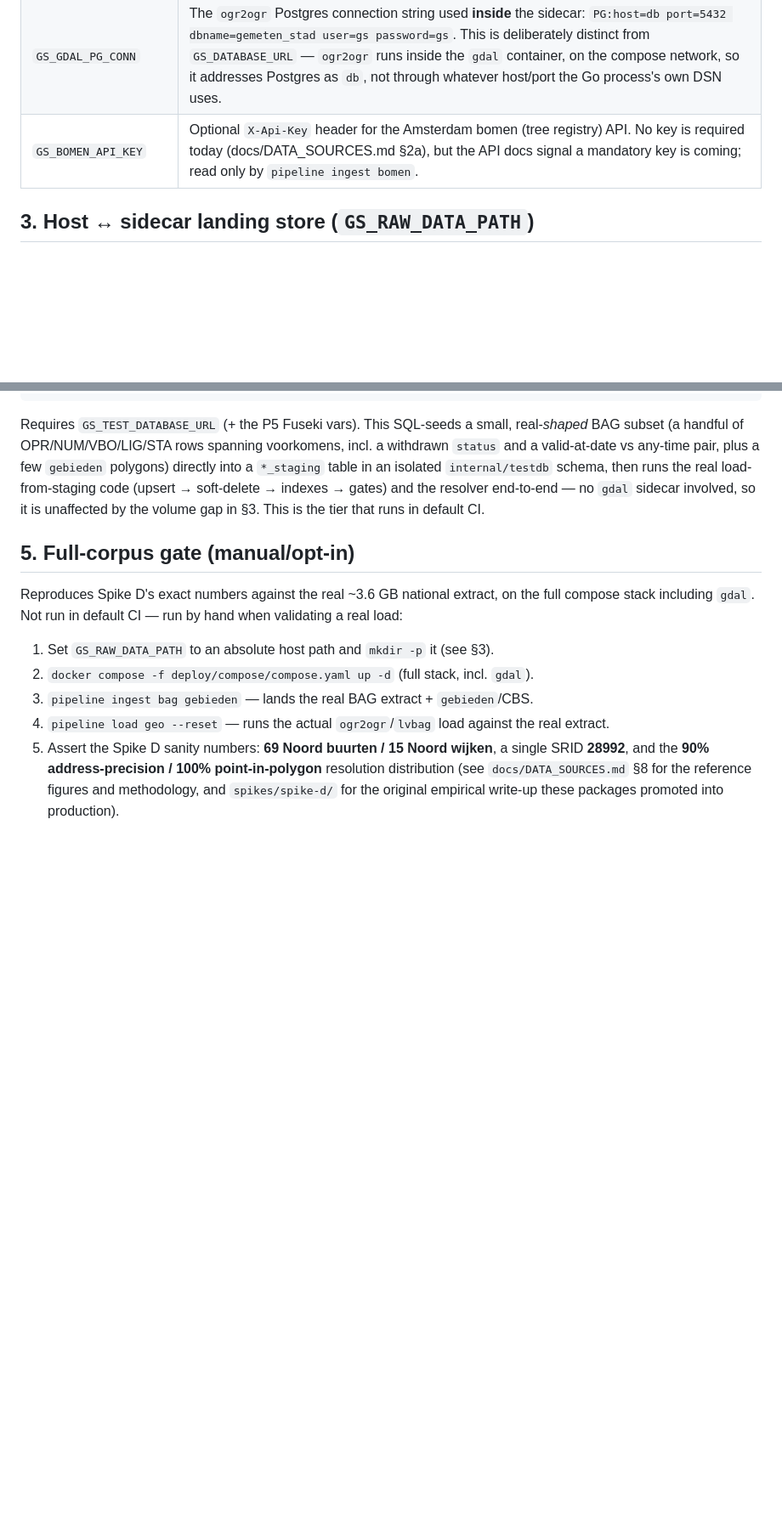
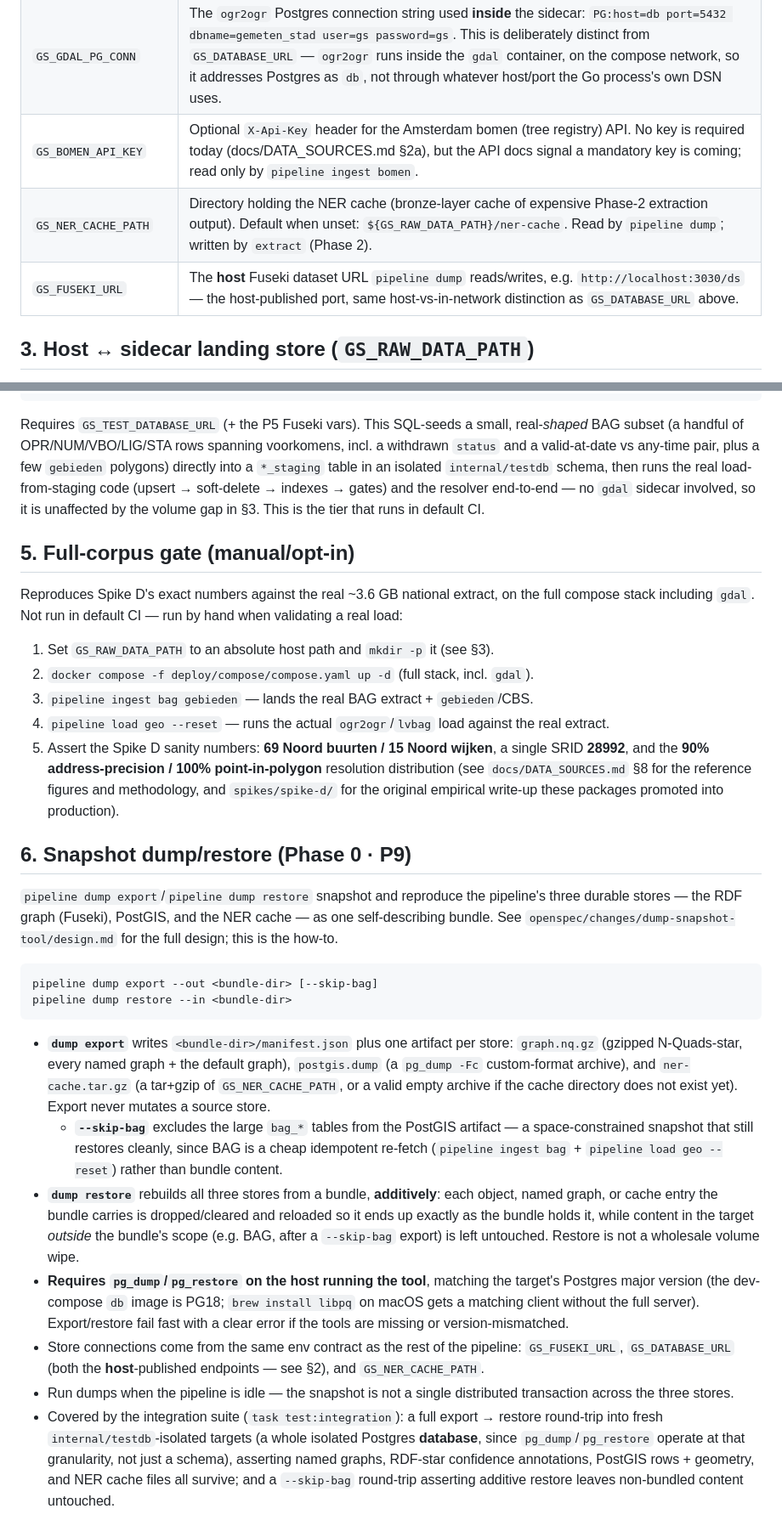
Before and after one commit to Blogem/gemeten-stad, a Markdown page: deploy/compose/README.md, 2 parts joined by grey strips. Shown at 85% size. Rendered like a GitHub page; blank space fills up the shorter version.

Commit message:
docs(dump-snapshot-tool): document dump/restore usage; mark P9 done
deploy/compose/README.md gains §6 (the dump export/restore recipe, the
pg_dump/pg_restore host requirement, and the GS_FUSEKI_URL/GS_NER_CACHE_PATH
env knobs); PHASE_0_PLAN.md marks P9 done, pointing at the landed package.

Check off all 23 tasks in the OpenSpec change's tasks.md — implementation,
tests, and docs are complete; `openspec validate --strict` passes.

````diff
--- a/deploy/compose/README.md
+++ b/deploy/compose/README.md
@@ -59,6 +59,8 @@ pipeline load [source ...]    # silver: stage via ogr2ogr/rows, upsert, index, g
 | `GS_GDAL_EXEC_PREFIX` | Command prefix used to shell into the `gdal` sidecar. Default: `docker compose -f deploy/compose/compose.yaml exec -T gdal`. |
 | `GS_GDAL_PG_CONN` | The `ogr2ogr` Postgres connection string used **inside** the sidecar: `PG:host=db port=5432 dbname=gemeten_stad user=gs password=gs`. This is deliberately distinct from `GS_DATABASE_URL` — `ogr2ogr` runs inside the `gdal` container, on the compose network, so it addresses Postgres as `db`, not through whatever host/port the Go process's own DSN uses. |
 | `GS_BOMEN_API_KEY` | Optional `X-Api-Key` header for the Amsterdam bomen (tree registry) API. No key is required today (docs/DATA_SOURCES.md §2a), but the API docs signal a mandatory key is coming; read only by `pipeline ingest bomen`. |
+| `GS_NER_CACHE_PATH` | Directory holding the NER cache (bronze-layer cache of expensive Phase-2 extraction output). Default when unset: `${GS_RAW_DATA_PATH}/ner-cache`. Read by `pipeline dump`; written by `extract` (Phase 2). |
+| `GS_FUSEKI_URL` | The **host** Fuseki dataset URL `pipeline dump` reads/writes, e.g. `http://localhost:3030/ds` — the host-published port, same host-vs-in-network distinction as `GS_DATABASE_URL` above. |
 
 ## 3. Host ↔ sidecar landing store (`GS_RAW_DATA_PATH`)
 
@@ -103,3 +105,40 @@ stack including `gdal`. Not run in default CI — run by hand when validating a
    **28992**, and the **90% address-precision / 100% point-in-polygon** resolution distribution
    (see `docs/DATA_SOURCES.md` §8 for the reference figures and methodology, and `spikes/spike-d/`
    for the original empirical write-up these packages promoted into production).
+
+## 6. Snapshot dump/restore (Phase 0 · P9)
+
+`pipeline dump export`/`pipeline dump restore` snapshot and reproduce the pipeline's three durable
+stores — the RDF graph (Fuseki), PostGIS, and the NER cache — as one self-describing bundle. See
+`openspec/changes/dump-snapshot-tool/design.md` for the full design; this is the how-to.
+
+```
+pipeline dump export --out <bundle-dir> [--skip-bag]
+pipeline dump restore --in <bundle-dir>
+```
+
+- **`dump export`** writes `<bundle-dir>/manifest.json` plus one artifact per store:
+  `graph.nq.gz` (gzipped N-Quads-star, every named graph + the default graph), `postgis.dump` (a
+  `pg_dump -Fc` custom-format archive), and `ner-cache.tar.gz` (a tar+gzip of `GS_NER_CACHE_PATH`,
+  or a valid empty archive if the cache directory does not exist yet). Export never mutates a
+  source store.
+  - **`--skip-bag`** excludes the large `bag_*` tables from the PostGIS artifact — a
+    space-constrained snapshot that still restores cleanly, since BAG is a cheap idempotent
+    re-fetch (`pipeline ingest bag` + `pipeline load geo --reset`) rather than bundle content.
+- **`dump restore`** rebuilds all three stores from a bundle, **additively**: each object, named
+  graph, or cache entry the bundle carries is dropped/cleared and reloaded so it ends up exactly as
+  the bundle holds it, while content in the target *outside* the bundle's scope (e.g. BAG, after a
+  `--skip-bag` export) is left untouched. Restore is not a wholesale volume wipe.
+- **Requires `pg_dump`/`pg_restore` on the host running the tool**, matching the target's Postgres
+  major version (the dev-compose `db` image is PG18; `brew install libpq` on macOS gets a matching
+  client without the full server). Export/restore fail fast with a clear error if the tools are
+  missing or version-mismatched.
+- Store connections come from the same env contract as the rest of the pipeline: `GS_FUSEKI_URL`,
+  `GS_DATABASE_URL` (both the **host**-published endpoints — see §2), and `GS_NER_CACHE_PATH`.
+- Run dumps when the pipeline is idle — the snapshot is not a single distributed transaction across
+  the three stores.
+- Covered by the integration suite (`task test:integration`): a full export → restore round-trip
+  into fresh `internal/testdb`-isolated targets (a whole isolated Postgres **database**, since
+  `pg_dump`/`pg_restore` operate at that granularity, not just a schema), asserting named graphs,
+  RDF-star confidence annotations, PostGIS rows + geometry, and NER cache files all survive; and a
+  `--skip-bag` round-trip asserting additive restore leaves non-bundled content untouched.
````
Also changed, not shown: docs/PHASE_0_PLAN.md (+6 -2 lines), 1 other file.
